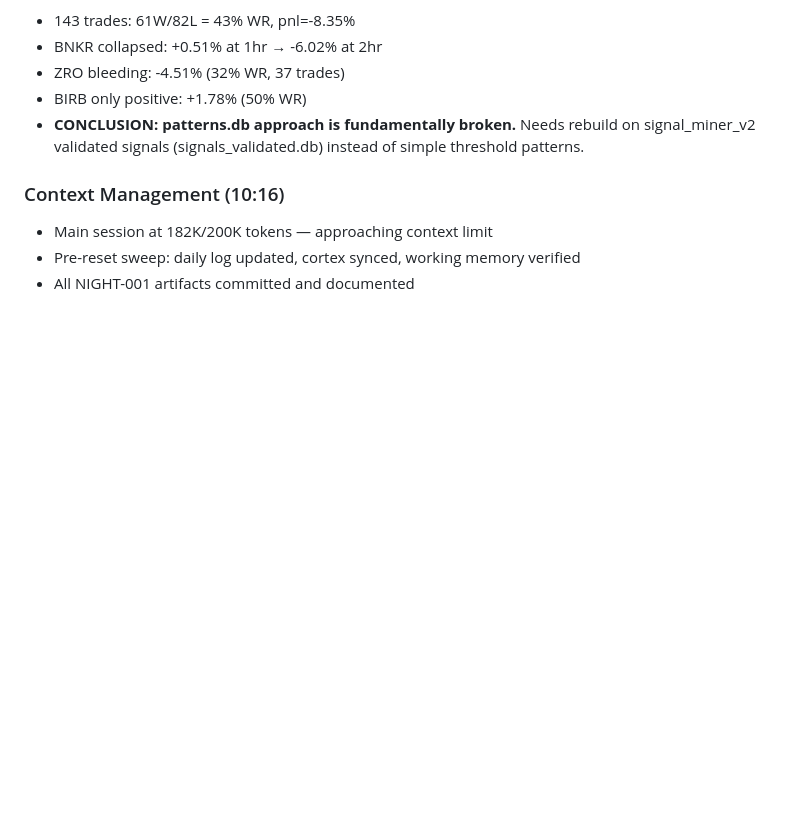
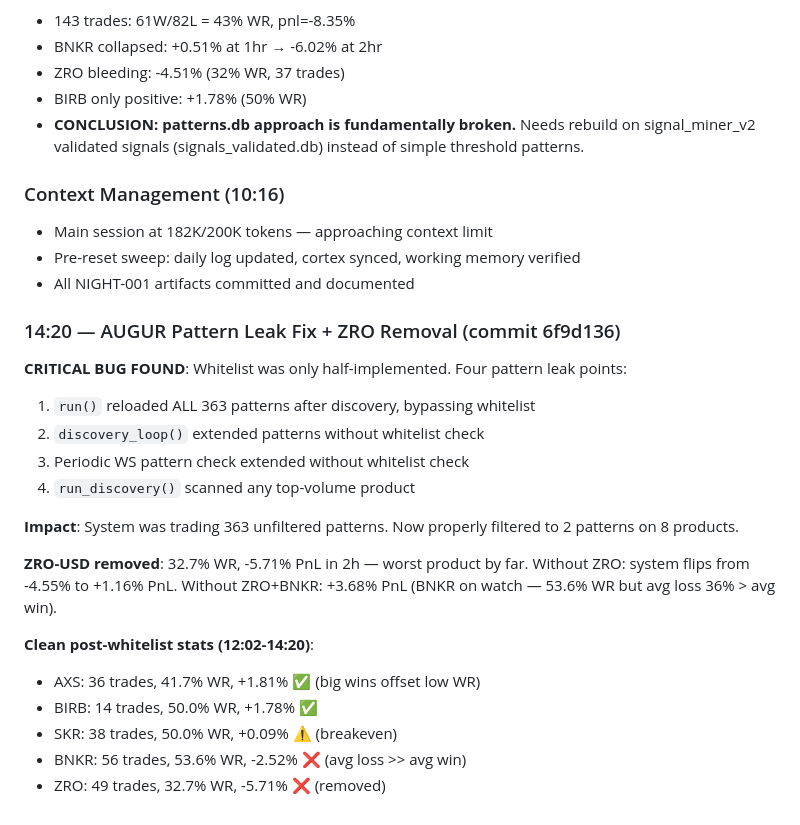
Before and after one commit to heliosarchitect/openclaw-cortex, a Markdown page: memory/2026-02-11.md, the part around the change. GitHub-like rendering; blank space fills up the shorter version.

Commit message:
log: AUGUR pattern leak fix, ZRO removal, clean post-whitelist stats

```diff
--- a/memory/2026-02-11.md
+++ b/memory/2026-02-11.md
@@ -106,3 +106,24 @@ Root cause: 363 patterns loaded includes big-cap coins (UNI, DASH, LINK, ALGO, S
 - Main session at 182K/200K tokens — approaching context limit
 - Pre-reset sweep: daily log updated, cortex synced, working memory verified
 - All NIGHT-001 artifacts committed and documented
+
+### 14:20 — AUGUR Pattern Leak Fix + ZRO Removal (commit 6f9d136)
+
+**CRITICAL BUG FOUND**: Whitelist was only half-implemented. Four pattern leak points:
+1. `run()` reloaded ALL 363 patterns after discovery, bypassing whitelist
+2. `discovery_loop()` extended patterns without whitelist check
+3. Periodic WS pattern check extended without whitelist check
+4. `run_discovery()` scanned any top-volume product
+
+**Impact**: System was trading 363 unfiltered patterns. Now properly filtered to 2 patterns on 8 products.
+
+**ZRO-USD removed**: 32.7% WR, -5.71% PnL in 2h — worst product by far.
+Without ZRO: system flips from -4.55% to +1.16% PnL.
+Without ZRO+BNKR: +3.68% PnL (BNKR on watch — 53.6% WR but avg loss 36% > avg win).
+
+**Clean post-whitelist stats (12:02-14:20)**:
+- AXS: 36 trades, 41.7% WR, +1.81% ✅ (big wins offset low WR)
+- BIRB: 14 trades, 50.0% WR, +1.78% ✅
+- SKR: 38 trades, 50.0% WR, +0.09% ⚠️ (breakeven)
+- BNKR: 56 trades, 53.6% WR, -2.52% ❌ (avg loss >> avg win)
+- ZRO: 49 trades, 32.7% WR, -5.71% ❌ (removed)
```
